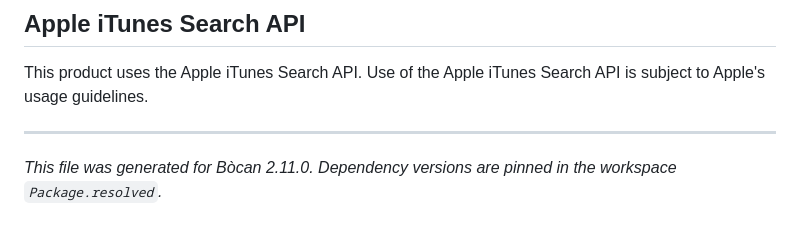
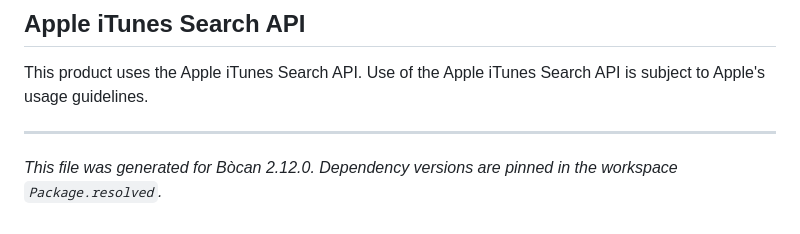
Before and after one commit to bocan/bocan-music, a Markdown page: NOTICES.md, the part around the change. Drawn GitHub-style.

Commit message:
chore: NOTICES regenerated for 2.12.0
Generator footer churn after the release; no dependency changes.

```diff
--- a/NOTICES.md
+++ b/NOTICES.md
@@ -306,5 +306,5 @@ This product uses the Apple iTunes Search API. Use of the Apple iTunes Search AP
 
 ---
 
-*This file was generated for Bòcan 2.11.0. Dependency versions are pinned in
+*This file was generated for Bòcan 2.12.0. Dependency versions are pinned in
 the workspace `Package.resolved`.*
```
